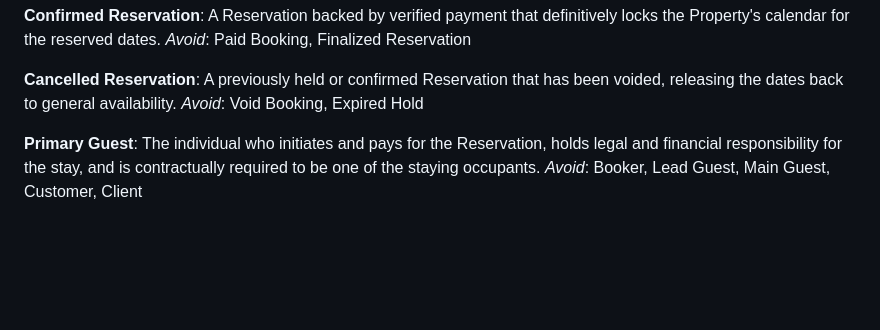
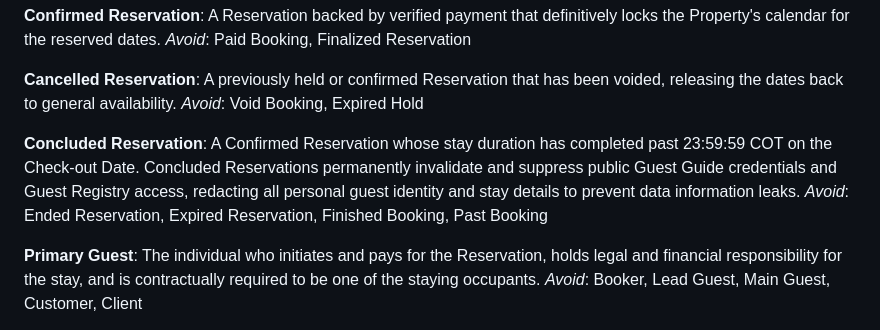
Before and after one commit to manuelhe/oceanviewflats, a Markdown page: CONTEXT.md, the part around the change. Rendered like a GitHub page; blank space fills up the shorter version.

Commit message:
docs(domain): define Concluded Reservation in CONTEXT.md (#141)

```diff
--- a/CONTEXT.md
+++ b/CONTEXT.md
@@ -96,6 +96,10 @@ _Avoid_: Paid Booking, Finalized Reservation
 **Cancelled Reservation**:
 A previously held or confirmed Reservation that has been voided, releasing the dates back to general availability.
 _Avoid_: Void Booking, Expired Hold
+
+**Concluded Reservation**:
+A Confirmed Reservation whose stay duration has completed past 23:59:59 COT on the Check-out Date. Concluded Reservations permanently invalidate and suppress public Guest Guide credentials and Guest Registry access, redacting all personal guest identity and stay details to prevent data information leaks.
+_Avoid_: Ended Reservation, Expired Reservation, Finished Booking, Past Booking
 
 **Primary Guest**:
 The individual who initiates and pays for the Reservation, holds legal and financial responsibility for the stay, and is contractually required to be one of the staying occupants.
```
